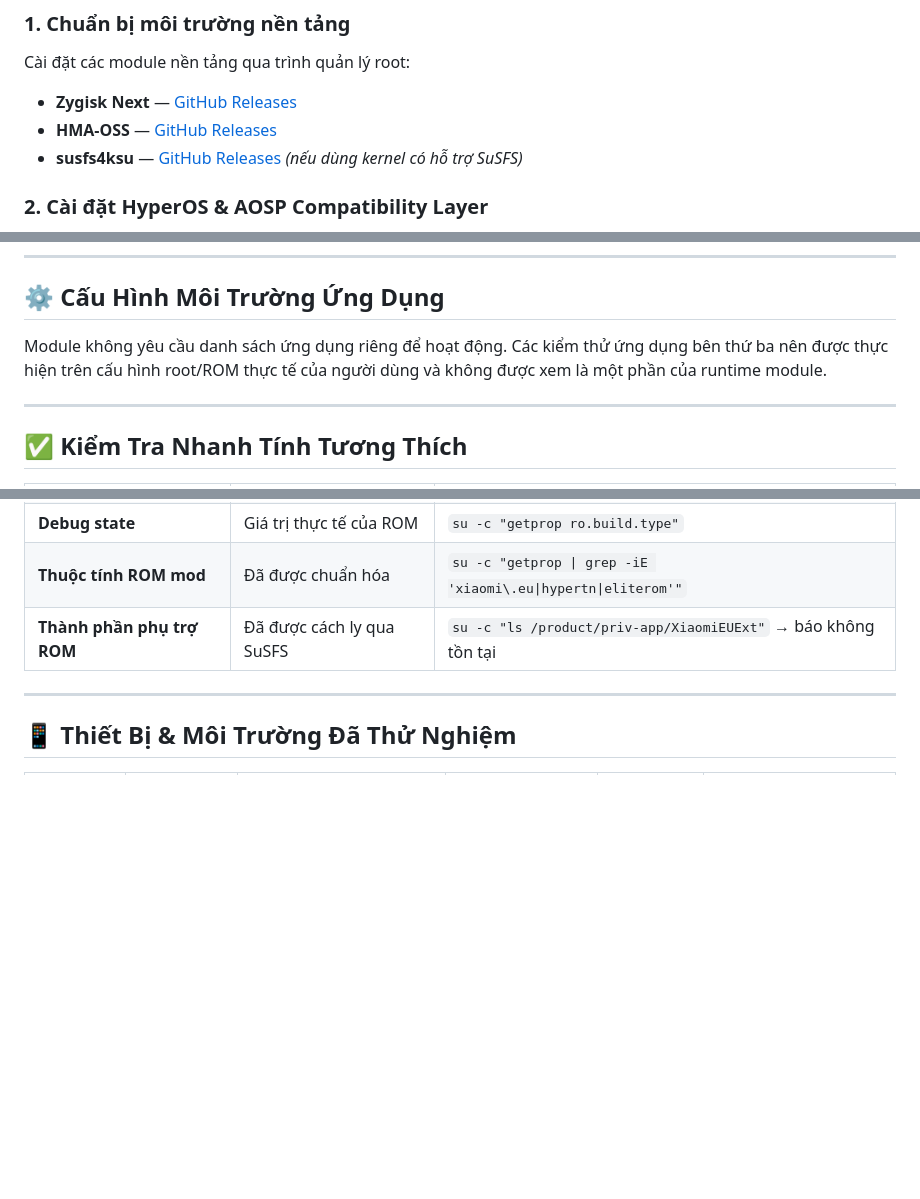
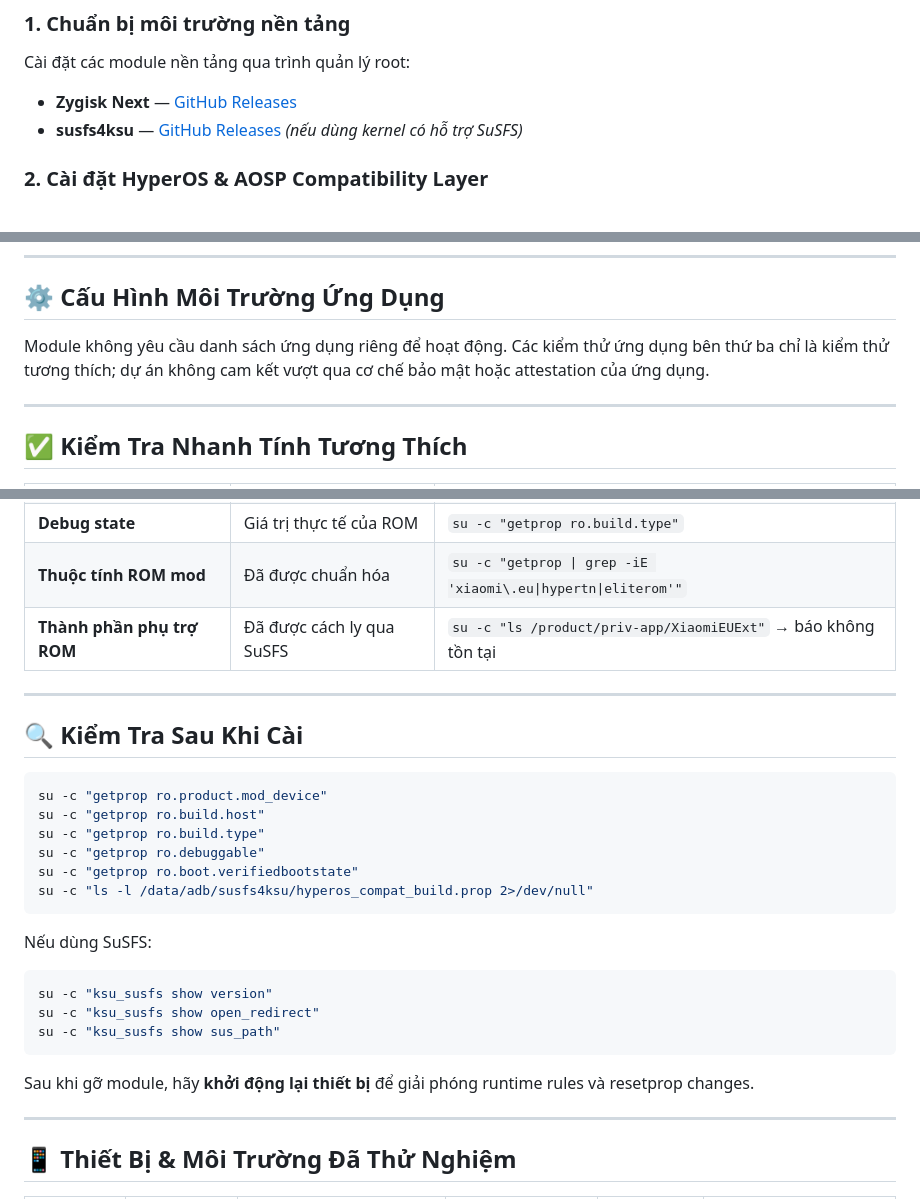
Before and after one commit to minhtritt1996/HCL-Module, a Markdown page: README.md, 3 parts joined by grey strips. Rendered like a GitHub page; blank space fills up the shorter version.

Commit message:
docs: align README with v1.4 runtime

````diff
--- a/README.md
+++ b/README.md
@@ -141,7 +141,6 @@ Dự án giữ vững kiến trúc 3 lớp kỹ thuật lõi, vận hành tự
 ### 1. Chuẩn bị môi trường nền tảng
 Cài đặt các module nền tảng qua trình quản lý root:
 - **Zygisk Next** — [GitHub Releases](https://github.com/LSPosed/ZygiskNext/releases)
-- **HMA-OSS** — [GitHub Releases](https://github.com/frknkrc44/HMA-OSS/releases)
 - **susfs4ksu** — [GitHub Releases](https://github.com/sidex15/susfs4ksu-module) *(nếu dùng kernel có hỗ trợ SuSFS)*
 
 ### 2. Cài đặt HyperOS & AOSP Compatibility Layer
@@ -158,8 +157,7 @@ Cài đặt các module nền tảng qua trình quản lý root:
 
 ## ⚙️ Cấu Hình Môi Trường Ứng Dụng
 
-Module không yêu cầu danh sách ứng dụng riêng để hoạt động.
-Các kiểm thử ứng dụng bên thứ ba nên được thực hiện trên cấu hình root/ROM thực tế của người dùng và không được xem là một phần của runtime module.
+Module không yêu cầu danh sách ứng dụng riêng để hoạt động. Các kiểm thử ứng dụng bên thứ ba chỉ là kiểm thử tương thích; dự án không cam kết vượt qua cơ chế bảo mật hoặc attestation của ứng dụng.
 
 ---
 
@@ -172,6 +170,29 @@ Các kiểm thử ứng dụng bên thứ ba nên được thực hiện trên c
 | **Debug state** | Giá trị thực tế của ROM | `su -c "getprop ro.build.type"` |
 | **Thuộc tính ROM mod** | Đã được chuẩn hóa | `su -c "getprop \| grep -iE 'xiaomi\.eu\|hypertn\|eliterom'"` |
 | **Thành phần phụ trợ ROM** | Đã được cách ly qua SuSFS | `su -c "ls /product/priv-app/XiaomiEUExt"` → báo không tồn tại |
+
+---
+
+## 🔍 Kiểm Tra Sau Khi Cài
+
+```bash
+su -c "getprop ro.product.mod_device"
+su -c "getprop ro.build.host"
+su -c "getprop ro.build.type"
+su -c "getprop ro.debuggable"
+su -c "getprop ro.boot.verifiedbootstate"
+su -c "ls -l /data/adb/susfs4ksu/hyperos_compat_build.prop 2>/dev/null"
+```
+
+Nếu dùng SuSFS:
+
+```bash
+su -c "ksu_susfs show version"
+su -c "ksu_susfs show open_redirect"
+su -c "ksu_susfs show sus_path"
+```
+
+Sau khi gỡ module, hãy **khởi động lại thiết bị** để giải phóng runtime rules và resetprop changes.
 
 ---
 
````
